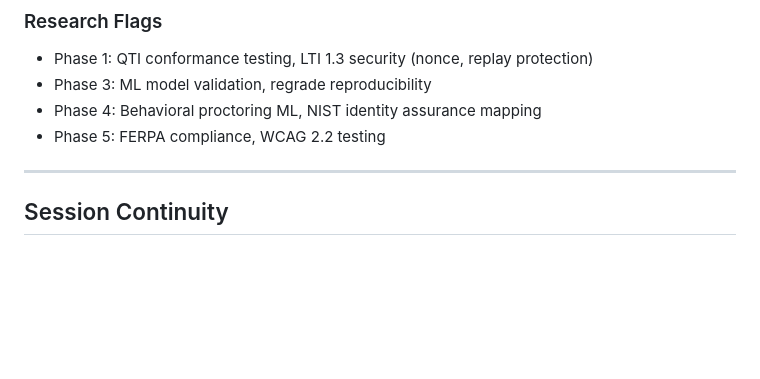
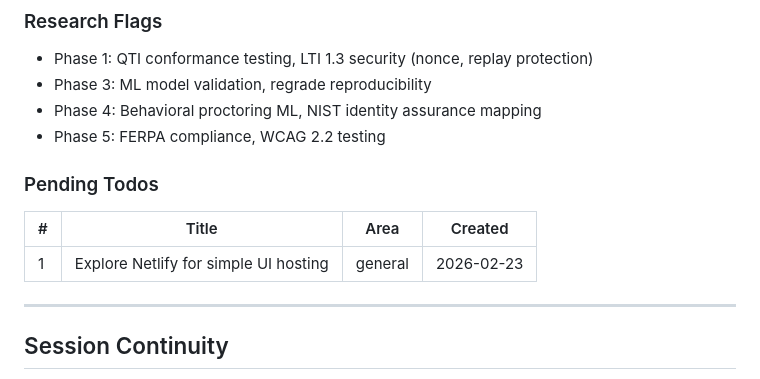
Before and after one commit to daipers/WAP, a Markdown page: .planning/STATE.md, the part around the change. Drawn GitHub-style; blank space fills up the shorter version.

Commit message:
docs: capture todo - Explore Netlify for simple UI hosting

```diff
--- a/.planning/STATE.md
+++ b/.planning/STATE.md
@@ -106,6 +106,12 @@
 - Phase 4: Behavioral proctoring ML, NIST identity assurance mapping
 - Phase 5: FERPA compliance, WCAG 2.2 testing
 
+### Pending Todos
+
+| # | Title | Area | Created |
+|---|-------|------|---------|
+| 1 | Explore Netlify for simple UI hosting | general | 2026-02-23 |
+
 ---
 
 ## Session Continuity
```
Also changed, not shown: 1 other file.
